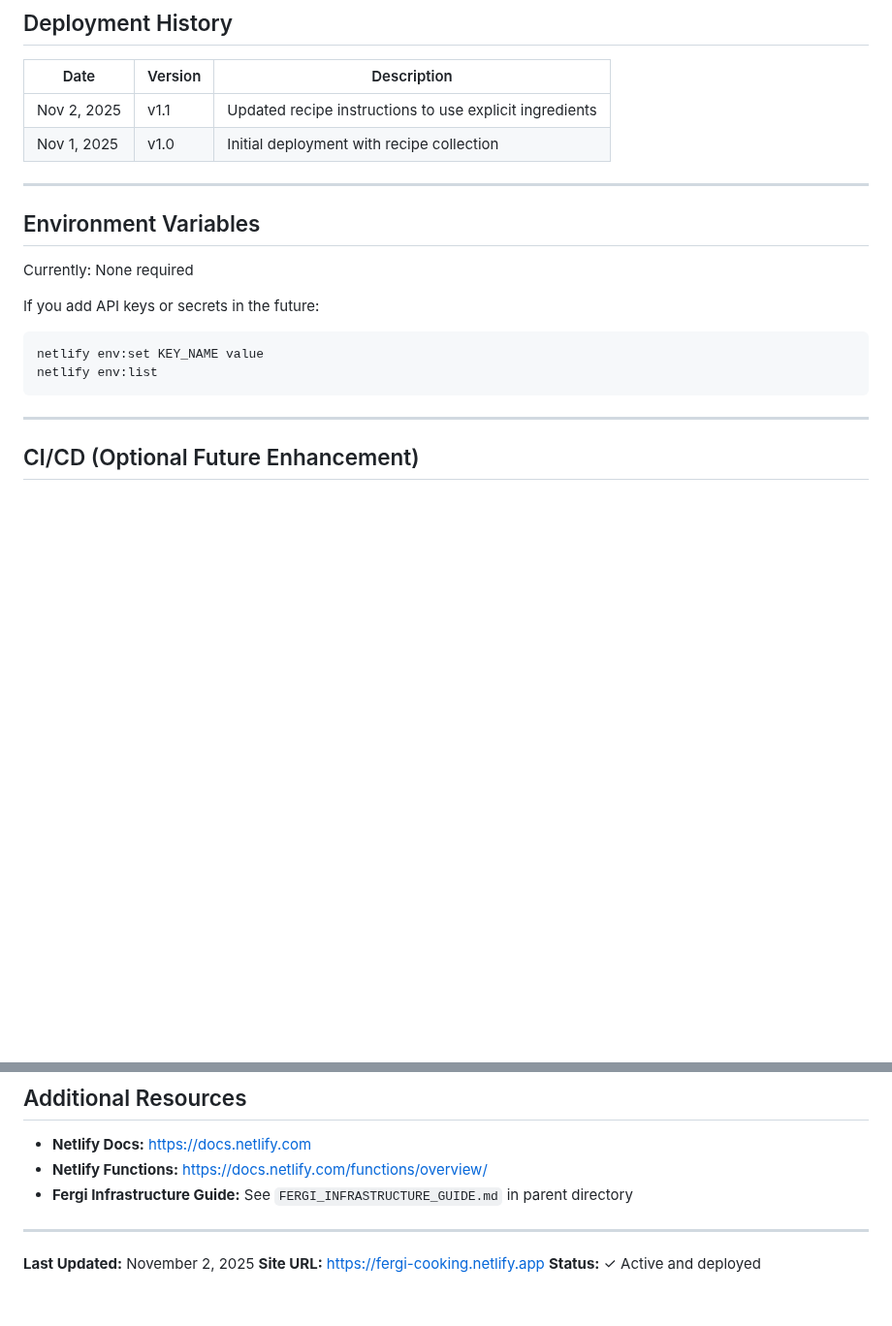
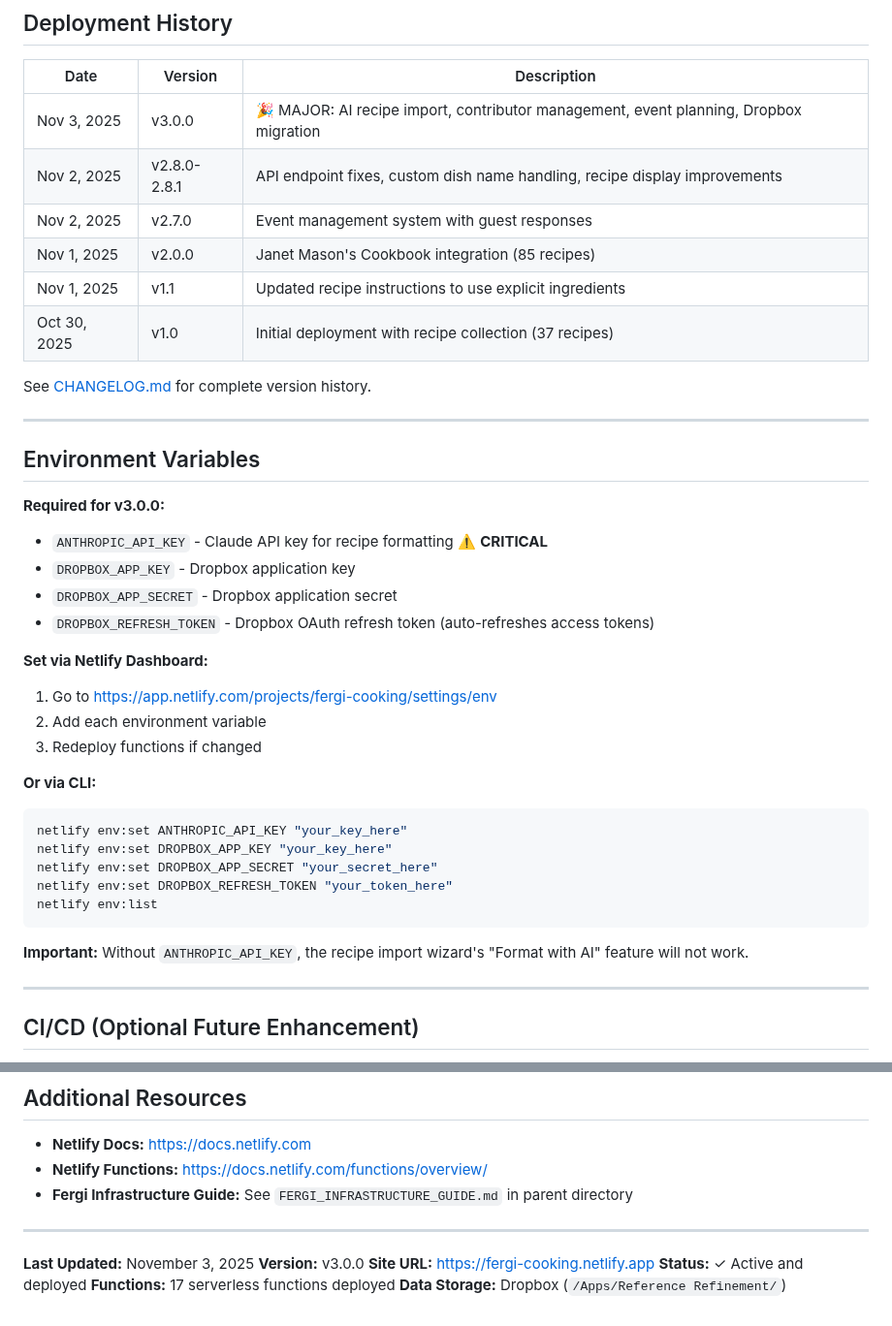
Before and after one commit to fergidotcom/fergi-cooking, a Markdown page: DEPLOYMENT.md, 2 parts joined by grey strips. Shown at 97% size. Drawn GitHub-style; blank space fills up the shorter version.

Commit message:
Update DEPLOYMENT.md for v3.0.0 with environment variables and deployment history

````diff
--- a/DEPLOYMENT.md
+++ b/DEPLOYMENT.md
@@ -243,20 +243,40 @@ netlify dev
 
 | Date | Version | Description |
 |------|---------|-------------|
-| Nov 2, 2025 | v1.1 | Updated recipe instructions to use explicit ingredients |
-| Nov 1, 2025 | v1.0 | Initial deployment with recipe collection |
+| Nov 3, 2025 | v3.0.0 | 🎉 MAJOR: AI recipe import, contributor management, event planning, Dropbox migration |
+| Nov 2, 2025 | v2.8.0-2.8.1 | API endpoint fixes, custom dish name handling, recipe display improvements |
+| Nov 2, 2025 | v2.7.0 | Event management system with guest responses |
+| Nov 1, 2025 | v2.0.0 | Janet Mason's Cookbook integration (85 recipes) |
+| Nov 1, 2025 | v1.1 | Updated recipe instructions to use explicit ingredients |
+| Oct 30, 2025 | v1.0 | Initial deployment with recipe collection (37 recipes) |
+
+See [CHANGELOG.md](CHANGELOG.md) for complete version history.
 
 ---
 
 ## Environment Variables
 
-Currently: None required
+**Required for v3.0.0:**
+- `ANTHROPIC_API_KEY` - Claude API key for recipe formatting ⚠️ **CRITICAL**
+- `DROPBOX_APP_KEY` - Dropbox application key
+- `DROPBOX_APP_SECRET` - Dropbox application secret
+- `DROPBOX_REFRESH_TOKEN` - Dropbox OAuth refresh token (auto-refreshes access tokens)
 
-If you add API keys or secrets in the future:
+**Set via Netlify Dashboard:**
+1. Go to https://app.netlify.com/projects/fergi-cooking/settings/env
+2. Add each environment variable
+3. Redeploy functions if changed
+
+**Or via CLI:**
 ```bash
-netlify env:set KEY_NAME value
+netlify env:set ANTHROPIC_API_KEY "your_key_here"
+netlify env:set DROPBOX_APP_KEY "your_key_here"
+netlify env:set DROPBOX_APP_SECRET "your_secret_here"
+netlify env:set DROPBOX_REFRESH_TOKEN "your_token_here"
 netlify env:list
 ```
+
+**Important:** Without `ANTHROPIC_API_KEY`, the recipe import wizard's "Format with AI" feature will not work.
 
 ---
 
@@ -336,6 +356,9 @@ When user asks to "deploy to Netlify":
 
 ---
 
-**Last Updated:** November 2, 2025
+**Last Updated:** November 3, 2025
+**Version:** v3.0.0
 **Site URL:** https://fergi-cooking.netlify.app
 **Status:** ✓ Active and deployed
+**Functions:** 17 serverless functions deployed
+**Data Storage:** Dropbox (`/Apps/Reference Refinement/`)
````
